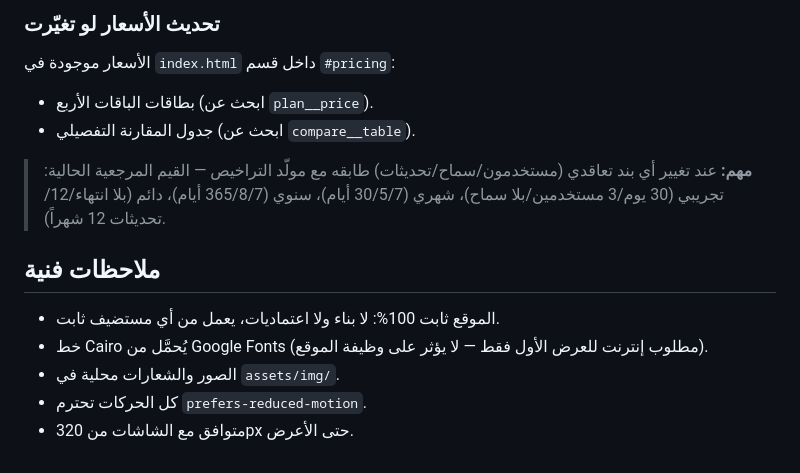
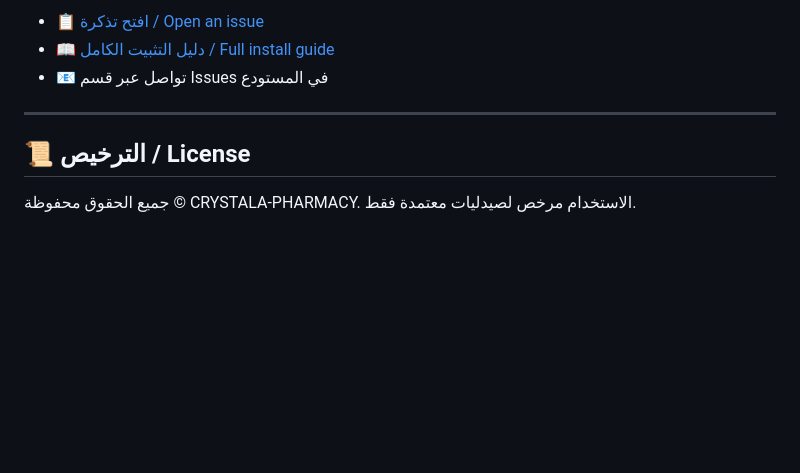
Before and after one commit to CRYSTALA-PHARMACY/crystala-pharmacy, a Markdown page: README.md, the part around one of its changes. Drawn GitHub-style; blank space fills up the shorter version.

```diff
--- a/README.md
+++ b/README.md
@@ -67,18 +69,11 @@ contact: {
 
-### تحديث الأسعار لو تغيّرت
+- 📋 [افتح تذكرة / Open an issue](../../issues/new)
+- 📖 [دليل التثبيت الكامل / Full install guide](../../wiki)
+- 📧 تواصل عبر قسم Issues في المستودع
 
-الأسعار موجودة في `index.html` داخل قسم `#pricing`:
-- بطاقات الباقات الأربع (ابحث عن `plan__price`).
-- جدول المقارنة التفصيلي (ابحث عن `compare__table`).
+---
 
-> **مهم:** عند تغيير أي بند تعاقدي (مستخدمون/سماح/تحديثات) طابقه مع مولّد التراخيص —
-> القيم المرجعية الحالية: تجريبي (30 يوم/3 مستخدمين/بلا سماح)، شهري (30/5/7 أيام)،
-> سنوي (365/8/7 أيام)، دائم (بلا انتهاء/12/تحديثات 12 شهراً).
+## 📜 الترخيص / License
 
-## ملاحظات فنية
-
-- الموقع ثابت 100%: لا بناء ولا اعتماديات، يعمل من أي مستضيف ثابت.
-- خط Cairo يُحمَّل من Google Fonts (مطلوب إنترنت للعرض الأول فقط — لا يؤثر على وظيفة الموقع).
-- الصور والشعارات محلية في `assets/img/`.
-- كل الحركات تحترم `prefers-reduced-motion`.
-- متوافق مع الشاشات من 320px حتى الأعرض.
+جميع الحقوق محفوظة © CRYSTALA-PHARMACY.
+الاستخدام مرخص لصيدليات معتمدة فقط.
```
Also changed, not shown: other parts of README.md (+51 -49 lines).
